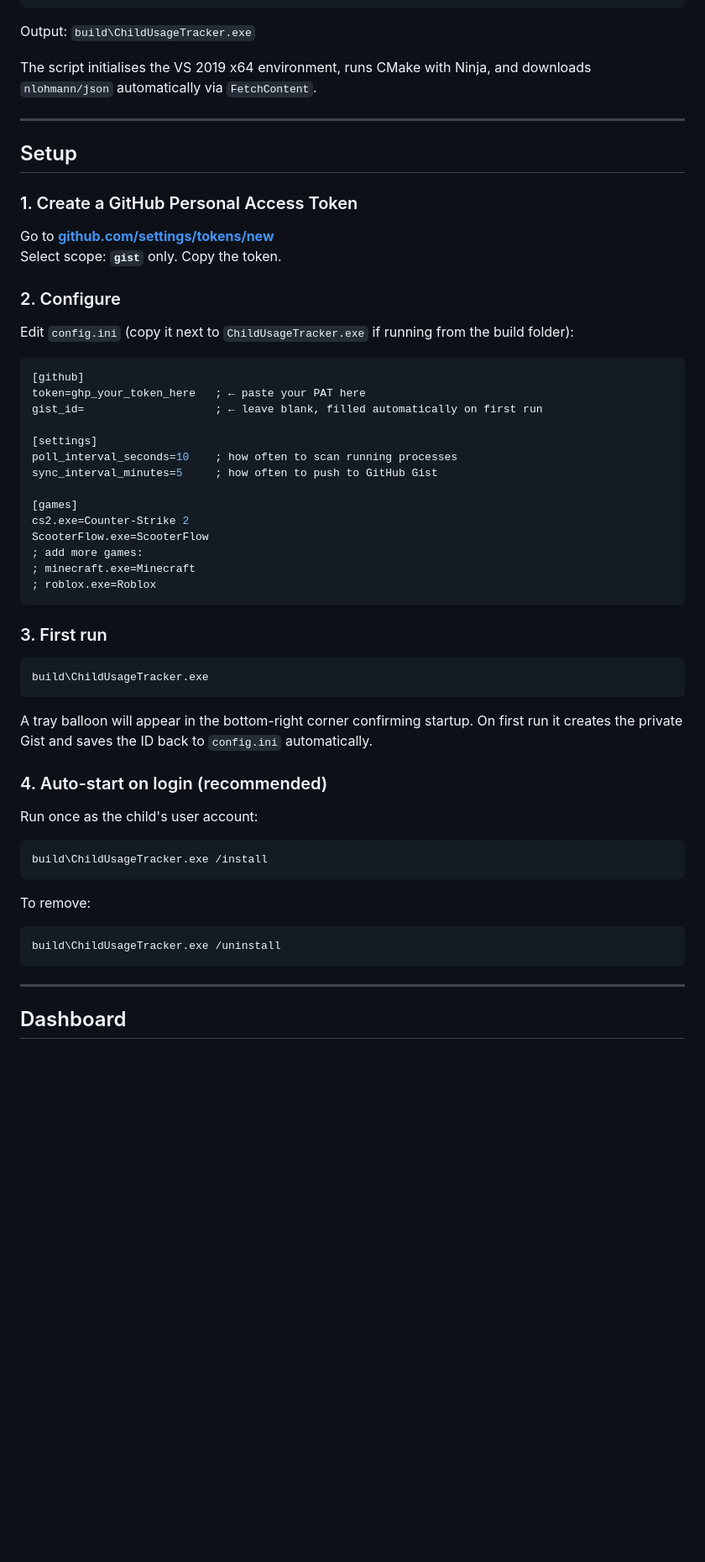
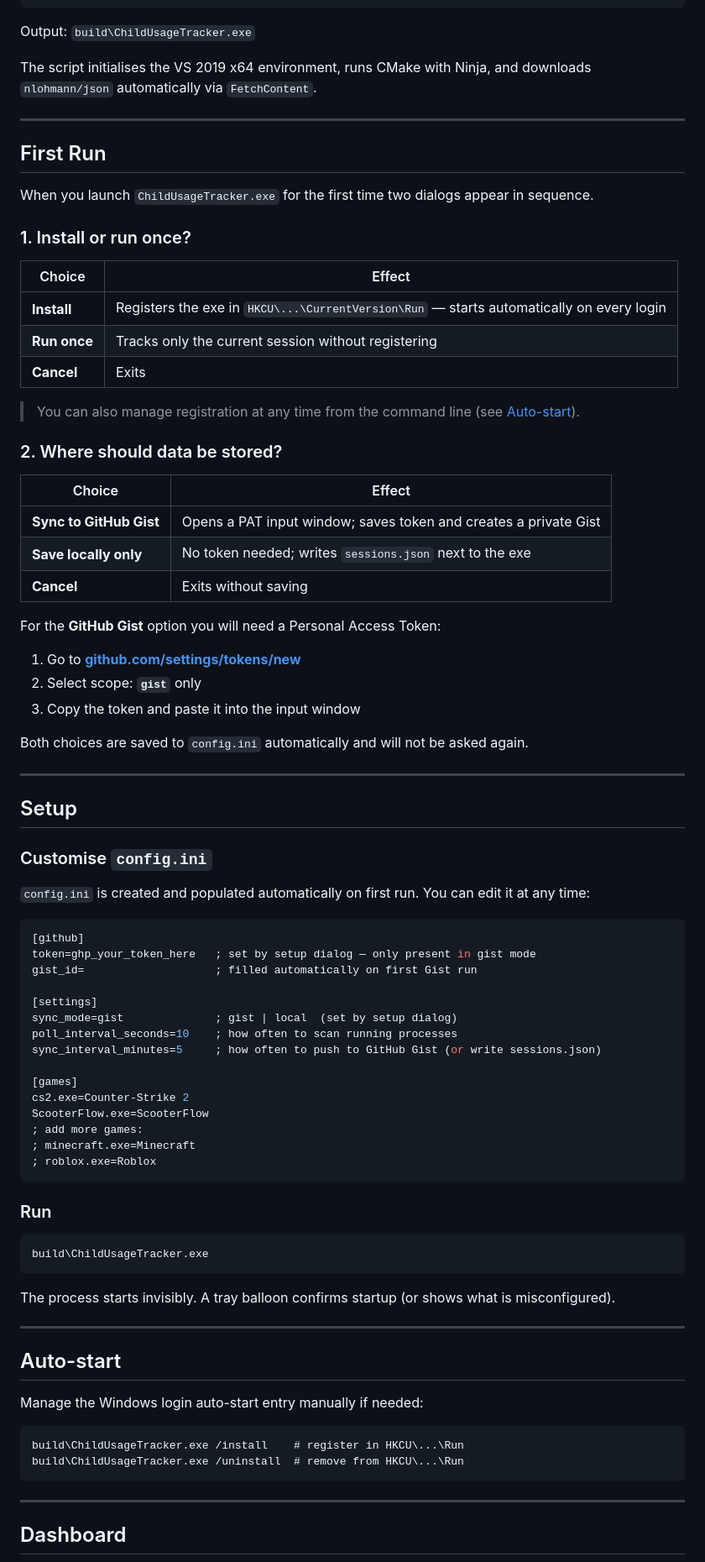
Before and after one commit to KFilipek/ChildUsageTracker, a Markdown page: README.md, the part around one of its changes. Shown at 84% size. Drawn GitHub-style; blank space fills up the shorter version.

Commit message:
docs: update README for install prompt, setup dialog, local mode

````diff
--- a/README.md
+++ b/README.md
@@ -60,25 +62,53 @@ The script initialises the VS 2019 x64 environment, runs CMake with Ninja, and d
 
 ---
 
+## First Run
+
+When you launch `ChildUsageTracker.exe` for the first time two dialogs appear in sequence.
+
+### 1. Install or run once?
+
+| Choice | Effect |
+|--------|--------|
+| **Install** | Registers the exe in `HKCU\...\CurrentVersion\Run` — starts automatically on every login |
+| **Run once** | Tracks only the current session without registering |
+| **Cancel** | Exits |
+
+> You can also manage registration at any time from the command line (see [Auto-start](#auto-start)).
+
+### 2. Where should data be stored?
+
+| Choice | Effect |
+|--------|--------|
+| **Sync to GitHub Gist** | Opens a PAT input window; saves token and creates a private Gist |
+| **Save locally only** | No token needed; writes `sessions.json` next to the exe |
+| **Cancel** | Exits without saving |
+
+For the **GitHub Gist** option you will need a Personal Access Token:
+
+1. Go to **[github.com/settings/tokens/new](https://github.com/settings/tokens/new?scopes=gist)**
+2. Select scope: **`gist`** only
+3. Copy the token and paste it into the input window
+
+Both choices are saved to `config.ini` automatically and will not be asked again.
+
+---
+
 ## Setup
 
-### 1. Create a GitHub Personal Access Token
+### Customise `config.ini`
 
-Go to **[github.com/settings/tokens/new](https://github.com/settings/tokens/new?scopes=gist)**
-Select scope: **`gist`** only. Copy the token.
-
-### 2. Configure
-
-Edit `config.ini` (copy it next to `ChildUsageTracker.exe` if running from the build folder):
+`config.ini` is created and populated automatically on first run. You can edit it at any time:
 
 ```ini
 [github]
-token=ghp_your_token_here   ; ← paste your PAT here
-gist_id=                    ; ← leave blank, filled automatically on first run
+token=ghp_your_token_here   ; set by setup dialog — only present in gist mode
+gist_id=                    ; filled automatically on first Gist run
 
 [settings]
+sync_mode=gist              ; gist | local  (set by setup dialog)
 poll_interval_seconds=10    ; how often to scan running processes
-sync_interval_minutes=5     ; how often to push to GitHub Gist
+sync_interval_minutes=5     ; how often to push to GitHub Gist (or write sessions.json)
 
 [games]
 cs2.exe=Counter-Strike 2
@@ -88,26 +118,23 @@ ScooterFlow.exe=ScooterFlow
 ; roblox.exe=Roblox
 ```
 
-### 3. First run
+### Run
 
 ```bat
 build\ChildUsageTracker.exe
 ```
 
-A tray balloon will appear in the bottom-right corner confirming startup. On first run it creates the private Gist and saves the ID back to `config.ini` automatically.
+The process starts invisibly. A tray balloon confirms startup (or shows what is misconfigured).
 
-### 4. Auto-start on login (recommended)
+---
 
-Run once as the child's user account:
+## Auto-start
+
+Manage the Windows login auto-start entry manually if needed:
 
 ```bat
-build\ChildUsageTracker.exe /install
-```
-
-To remove:
-
-```bat
-build\ChildUsageTracker.exe /uninstall
+build\ChildUsageTracker.exe /install    # register in HKCU\...\Run
+build\ChildUsageTracker.exe /uninstall  # remove from HKCU\...\Run
 ```
 
 ---
````
Also changed, not shown: other parts of README.md (+22 -15 lines).
